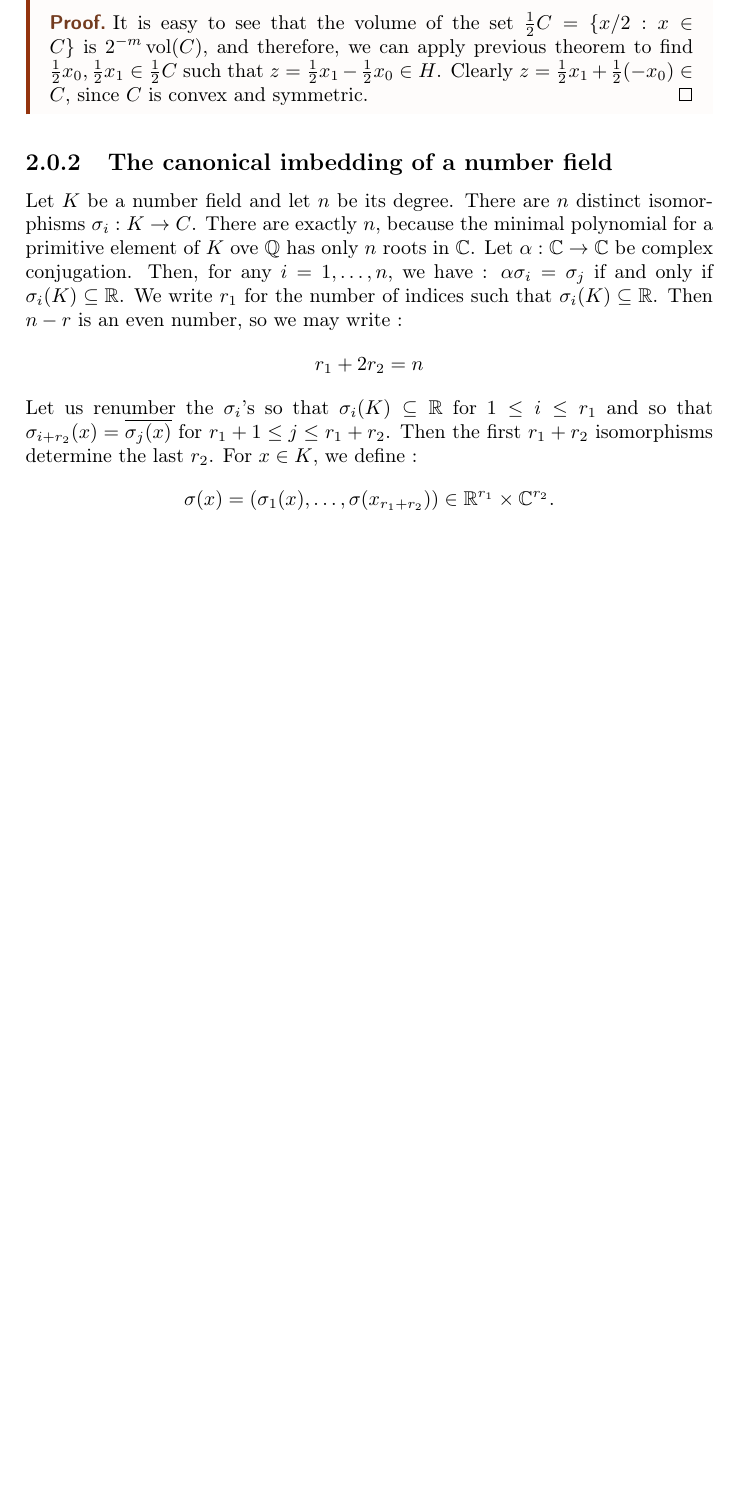
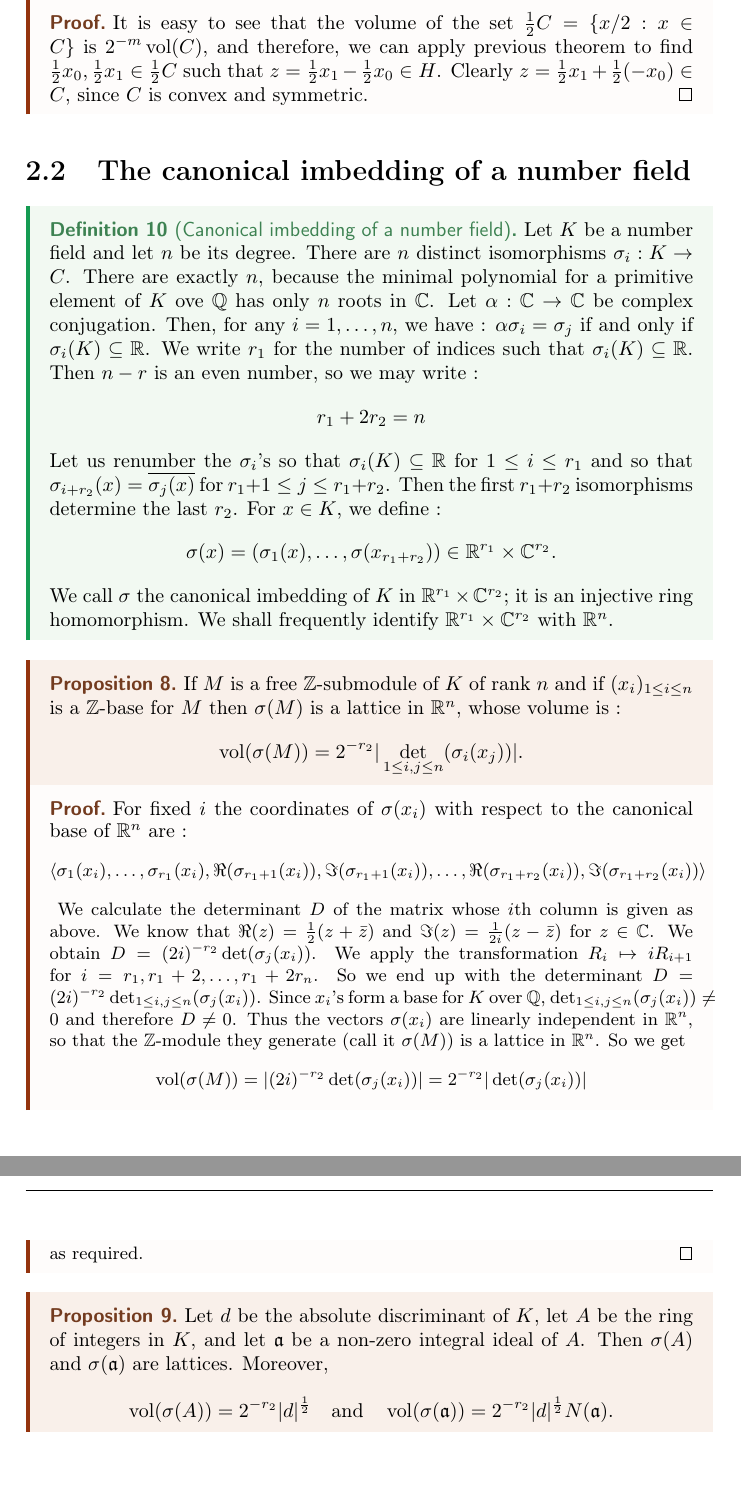
Before and after one commit to RBD0/Algebraic-Number-Theory, a LaTeX thesis (master.tex, which reads Chapter4.tex): part of page 14 of 14 before the commit and two parts of pages 14 and 15 of 15 after it, the two joined at a grey line, cut so that both start at the same text, the shorter picture padded with empty space. The pictures show the PDF file master.pdf that the author committed with the source.

Commit message:
Determinant

```diff
--- a/Chapter4.tex
+++ b/Chapter4.tex
@@ -88,10 +88,33 @@ By calculus we know that $\mu(\scrap_f)=|\det({\alpha_{ij}})|\mu(\scrap_e)$. The
 \end{proof}
 
 
-\subsection{The canonical imbedding of a number field}
+\section{The canonical imbedding of a number field}
 
-Let $K$ be a number field and let $n$ be its degree. There are $n$ distinct isomorphisms $\sigma_i : K \to C$. There are exactly $n$, because the minimal polynomial for a primitive element of $K$ ove $\Q$ has only $n$ roots in $\C$. Let $\alpha : \C \to \C$ be complex conjugation. Then, for any $i = 1, \ldots, n$, we have : $\alpha \cird \sigma_i = \sigma_j$ if and only if $\sigma_i(K)\subseteq \R$. We write $r_1$ for the number of indices such that
-$\sigma_i(K)\subseteq \R$. Then $n-r$ is an even number, so we may write :
-\[r_1 + 2 r_2 = n\]
-Let us renumber the $\sigma_i$'s so that $\sigma_i(K)\subseteq \R$ for $1\leq i\leq r_1$ and so that $\sigma_{i+r_2}(x)=\overline{\sigma_j(x)}$ for $r_1 + 1 \leq j \leq r_1 + r_2$. Then the first $r_1+r_2$ isomorphisms determine the last $r_2$. For $x\in K$, we define :
-\[\sigma(x)=(\sigma_1(x), \ldots, \sigma(x_{r_1+r_2}))\in \R^{r_1}\times \C^{r_2}.\]
+\begin{definition}[Canonical imbedding of a number field]
+  Let $K$ be a number field and let $n$ be its degree. There are $n$ distinct isomorphisms $\sigma_i : K \to C$. There are exactly $n$, because the minimal polynomial for a primitive element of $K$ ove $\Q$ has only $n$ roots in $\C$. Let $\alpha : \C \to \C$ be complex conjugation. Then, for any $i = 1, \ldots, n$, we have : $\alpha \cird \sigma_i = \sigma_j$ if and only if $\sigma_i(K)\subseteq \R$. We write $r_1$ for the number of indices such that
+  $\sigma_i(K)\subseteq \R$. Then $n-r$ is an even number, so we may write :
+  \[r_1 + 2 r_2 = n\]
+  Let us renumber the $\sigma_i$'s so that $\sigma_i(K)\subseteq \R$ for $1\leq i\leq r_1$ and so that $\sigma_{i+r_2}(x)=\overline{\sigma_j(x)}$ for $r_1 + 1 \leq j \leq r_1 + r_2$. Then the first $r_1+r_2$ isomorphisms determine the last $r_2$. For $x\in K$, we define :
+  \[\sigma(x)=(\sigma_1(x), \ldots, \sigma(x_{r_1+r_2}))\in \R^{r_1}\times \C^{r_2}.\]
+  We call $\sigma$ the canonical imbedding of $K$ in $\R^{r_1}\times \C^{r_2}$; it is an injective ring homomorphism. We shall frequently identify $\R^{r_1}\times \C^{r_2}$ with $\R^{n}$.
+\end{definition}
+
+\begin{prop}
+  If $M$ is a free $\Z$-submodule of $K$ of rank $n$ and if $(x_i)_{1\leq i\leq n}$ is a $\Z$-base for $M$ then $\sigma(M)$ is a lattice in $\R^n$, whose volume is :
+  \[\vol(\sigma(M)) = 2^{-r_2}|\det_{1\leq i,j\leq n}(\sigma_i(x_j))|.\]
+\end{prop}
+
+\begin{proof}
+  For fixed $i$ the coordinates of $\sigma(x_i)$ with respect to the canonical base of $\R^n$ are :
+  \small{\[\langle\sigma_1(x_i),\ldots,\sigma_{r_1}(x_i), \Re(\sigma_{r_1+1}(x_i)), \Im(\sigma_{r_1+1}(x_i)),\ldots, \Re(\sigma_{r_1+r_2}(x_i)), \Im(\sigma_{r_1+r_2}(x_i))\rangle\]}
+  We calculate the determinant $D$ of the matrix whose $i$th column is given as above. We know that $\Re(z) = \frac12(z+\bar{z})$ and $\Im(z)=\frac{1}{2i}(z-\bar{z})$ for $z\in \C$. We obtain $D = (2i)^{-r_2}\det(\sigma_j(x_i))$. We apply the transformation $R_{i}\mapsto iR_{i+1}$ for $i=r_1, r_1+2,\ldots, r_1+2r_n$.
+   So we end up with the determinant $D = (2i)^{-r_2}\det_{1\leq i,j\leq n}(\sigma_j(x_i))$. Since $x_i$'s form a base for $K$ over $\Q$, $\det_{1\leq i,j\leq n}(\sigma_j(x_i))\neq 0$ and therefore $D\neq 0$. Thus the vectors $\sigma(x_i)$ are linearly independent in $\R^n$, so that the $\Z$-module they generate (call it $\sigma(M)$) is a lattice in $\R^n$. So we get
+   \[\vol(\sigma(M)) = |(2i)^{-r_2}\det(\sigma_j(x_i))| = 2^{-r_2}|\det(\sigma_j(x_i))|\]
+   as required.
+\end{proof}
+
+
+\begin{prop}
+  Let $d$ be the absolute discriminant of $K$, let $A$ be the ring of integers in $K$, and let $\fraka$ be a non-zero integral ideal of $A$. Then $\sigma(A)$ and $\sigma(\fraka)$ are lattices. Moreover,
+  \[\vol(\sigma(A)) = 2^{-r_2}|d|^{\frac12}\quad\text{and}\quad \vol(\sigma(\fraka)) = 2^{-r_2}|d|^{\frac12}N(\fraka).\]
+\end{prop}
```
Also changed, not shown: master.pdf, Chapter4.tex (6 more changed lines), 3 other files.
